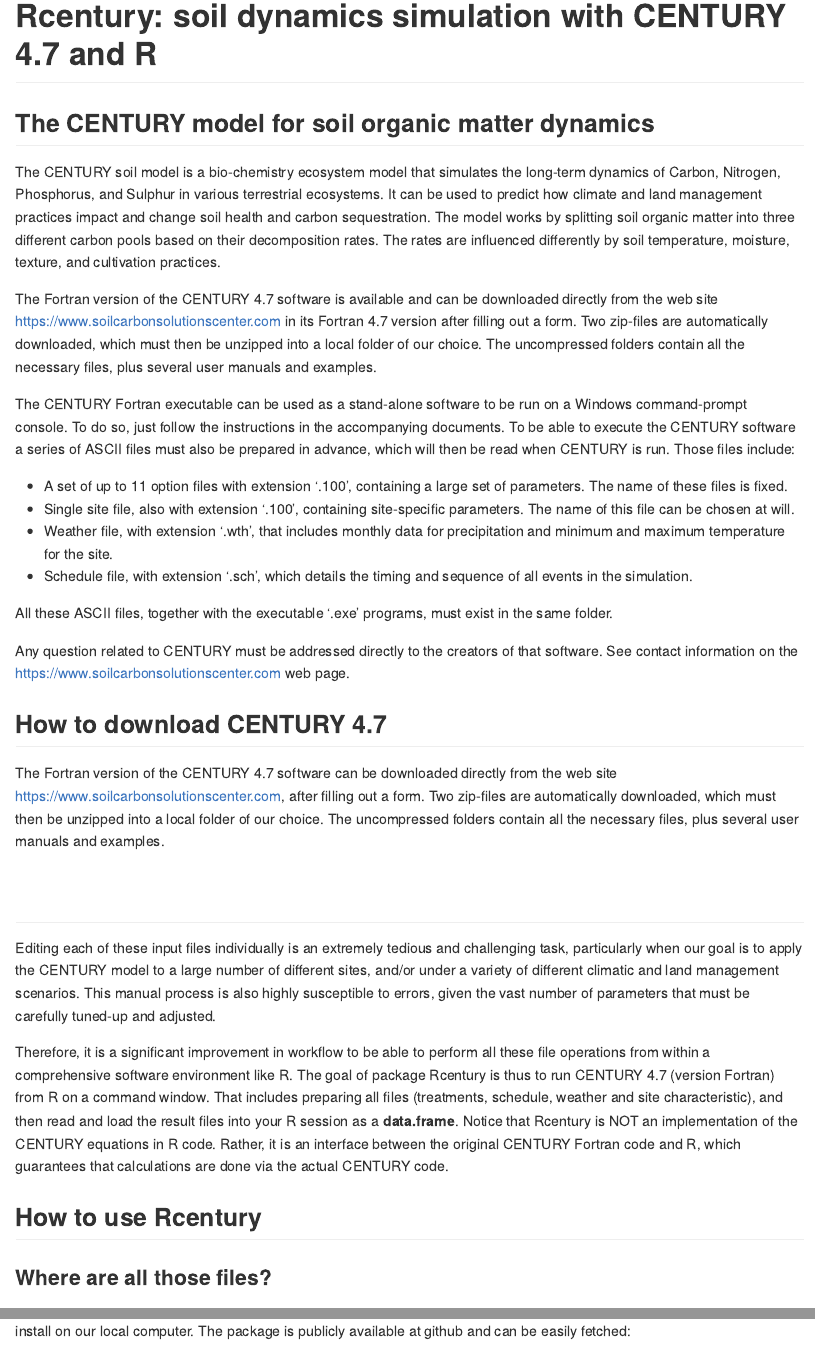
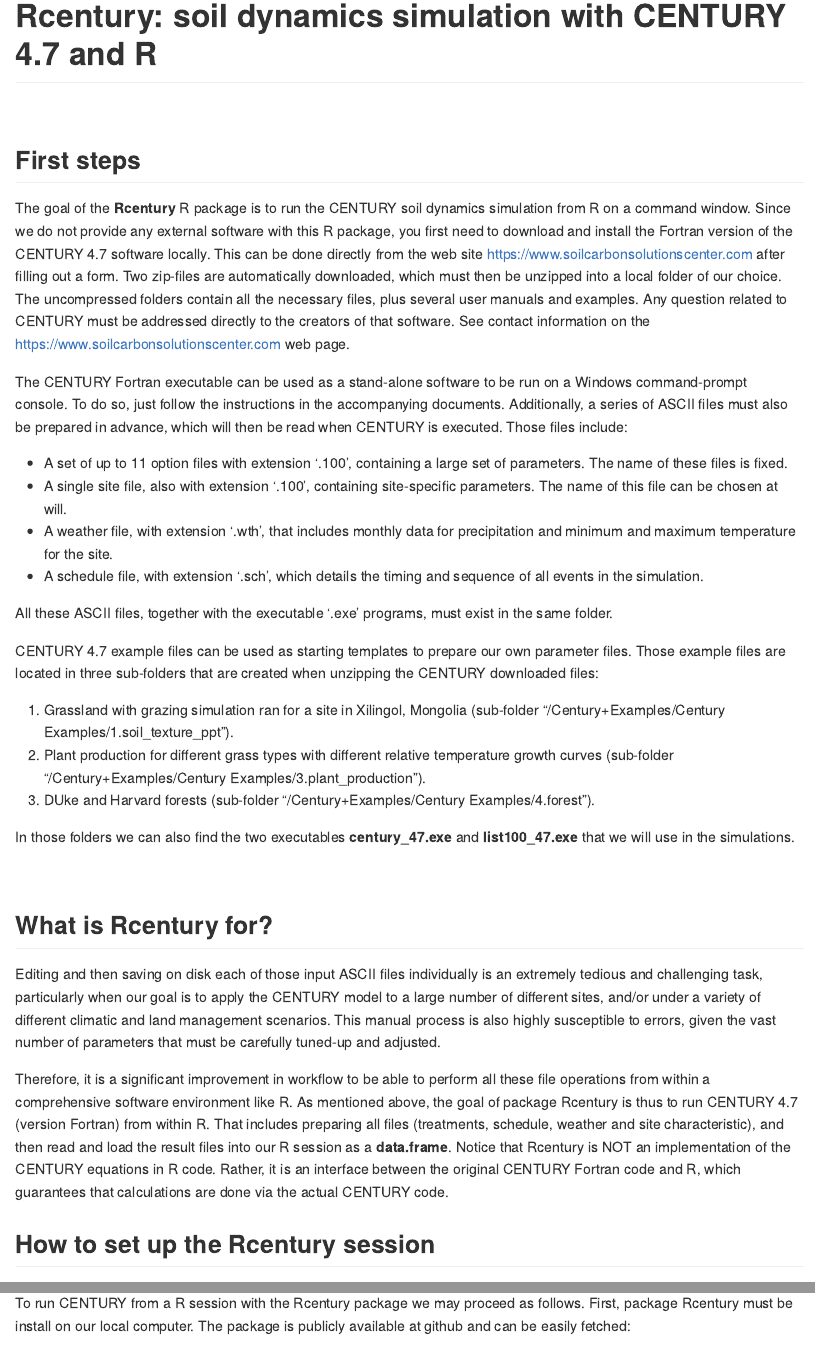
Before and after one commit to emf-creaf/Rcentury, an R Markdown document (README.Rmd): the page in a window 1100 px wide, from its top, and a second part further down, joined at a grey line. The pictures show the output file README.md that the author committed with the source, drawn offline in the style of GitHub; long lines of code are wrapped.

Commit message:
Modifications in README. Next steps will be to remove CENTURY files from package to avoid copyright issues, just in case.

```diff
--- a/README.Rmd
+++ b/README.Rmd
@@ -18,42 +18,40 @@
 <!-- badges: start -->
 <!-- badges: end -->
 
-## The CENTURY model for soil organic matter dynamics
+<br>
 
-The CENTURY soil model is a bio-chemistry ecosystem model that simulates the long-term dynamics of Carbon, Nitrogen, Phosphorus, and Sulphur in various terrestrial ecosystems. It can be used to predict how climate and land management practices impact and change soil health and carbon sequestration. The model works by splitting soil organic matter into three different carbon pools based on their decomposition rates. The rates are influenced differently by soil temperature, moisture, texture, and cultivation practices.
+## First steps
 
-The Fortran version of the CENTURY 4.7 software is available and can be downloaded directly from the web site https://www.soilcarbonsolutionscenter.com in its Fortran 4.7 version after filling out a form. Two zip-files are automatically downloaded, which must then be unzipped into a local folder of our choice. The uncompressed folders contain all the necessary files, plus several user manuals and examples.
+The goal of the **Rcentury** R package is to run the CENTURY soil dynamics simulation from R on a command window. Since we do not provide any external software with this R package, you first need to download and install the Fortran version of the CENTURY 4.7 software locally. This can be done directly from the web site https://www.soilcarbonsolutionscenter.com after filling out a form. Two zip-files are automatically downloaded, which must then be unzipped into a local folder of our choice. The uncompressed folders contain all the necessary files, plus several user manuals and examples. Any question related to CENTURY must be addressed directly to the creators of that software. See contact information on the https://www.soilcarbonsolutionscenter.com web page.
 
-The CENTURY Fortran executable can be used as a stand-alone software to be run on a Windows command-prompt console. To do so, just follow the instructions in the accompanying documents. To be able to execute the CENTURY software a series of ASCII files must also be prepared in advance, which will then be read when CENTURY is run. Those files include:
+The CENTURY Fortran executable can be used as a stand-alone software to be run on a Windows command-prompt console. To do so, just follow the instructions in the accompanying documents. Additionally, a series of ASCII files must also be prepared in advance, which will then be read when CENTURY is executed. Those files include:
 
 + A set of up to 11 option files with extension '.100', containing a large set of parameters. The name of these files is fixed.
-+ Single site file, also with extension '.100', containing site-specific parameters. The name of this file can be chosen at will.
-+ Weather file, with extension '.wth', that includes monthly data for precipitation and minimum and maximum temperature for the site.
-+ Schedule file, with extension '.sch', which details the timing and sequence of all events in the simulation.
++ A single site file, also with extension '.100', containing site-specific parameters. The name of this file can be chosen at will.
++ A weather file, with extension '.wth', that includes monthly data for precipitation and minimum and maximum temperature for the site.
++ A schedule file, with extension '.sch', which details the timing and sequence of all events in the simulation.
 
 All these ASCII files, together with the executable '.exe' programs, must exist in the same folder.
 
-Any question related to CENTURY must be addressed directly to the creators of that software. See contact information on the https://www.soilcarbonsolutionscenter.com web page.
+CENTURY 4.7 example files can be used as starting templates to prepare our own parameter files. Those example files are located in three sub-folders that are created when unzipping the CENTURY downloaded files:
 
-## How to download CENTURY 4.7
+1. Grassland with grazing simulation ran for a site in Xilingol,
+Mongolia (sub-folder "/Century+Examples/Century Examples/1.soil_texture_ppt").
+2. Plant production for different grass types with different relative temperature growth curves (sub-folder "/Century+Examples/Century Examples/3.plant_production").
+3. DUke and Harvard forests (sub-folder "/Century+Examples/Century Examples/4.forest").
 
-The Fortran version of the CENTURY 4.7 software can be downloaded directly from the web site https://www.soilcarbonsolutionscenter.com, after filling out a form. Two zip-files are automatically downloaded, which must then be unzipped into a local folder of our choice. The uncompressed folders contain all the necessary files, plus several user manuals and examples.
+In those folders we can also find the two executables **century_47.exe** and **list100_47.exe** that we will use in the simulations.
 
 <br>
 
-##
+## What is Rcentury for?
 
-Editing each of these input files individually is an extremely tedious and challenging task, particularly when our goal is to apply the CENTURY model to a large number of different sites, and/or under a variety of different climatic and land management scenarios. This manual process is also highly susceptible to errors, given the vast number of parameters that must be carefully tuned-up and adjusted.
+Editing and then saving on disk each of those input ASCII files individually is an extremely tedious and challenging task, particularly when our goal is to apply the CENTURY model to a large number of different sites, and/or under a variety of different climatic and land management scenarios. This manual process is also highly susceptible to errors, given the vast number of parameters that must be carefully tuned-up and adjusted.
 
-Therefore, it is a significant improvement in workflow to be able to perform all these file operations from within a comprehensive software environment like R. The goal of package Rcentury is thus to run CENTURY 4.7 (version Fortran) from R on a command window. That includes preparing all files (treatments, schedule, weather and site characteristic), and then read and load the result files into your R session as a **data.frame**. Notice that Rcentury is NOT an implementation of the CENTURY equations in R code. Rather, it is an interface between the original CENTURY Fortran code and R, which guarantees that calculations are done via the actual CENTURY code.
+Therefore, it is a significant improvement in workflow to be able to perform all these file operations from within a comprehensive software environment like R. As mentioned above, the goal of package Rcentury is thus to run CENTURY 4.7 (version Fortran) from within R. That includes preparing all files (treatments, schedule, weather and site characteristic), and then read and load the result files into our R session as a **data.frame**. Notice that Rcentury is NOT an implementation of the CENTURY equations in R code. Rather, it is an interface between the original CENTURY Fortran code and R, which guarantees that calculations are done via the actual CENTURY code.
 
 
-
-
-
-## How to use Rcentury
-
-### Where are all those files?
+## How to set up the Rcentury session
 
 To run CENTURY from a R session with the Rcentury package we may proceed as follows. First, package Rcentury must be install on our local computer. The package is publicly available at github and can be easily fetched:
 
```
Also changed, not shown: README.md, README.Rmd (5 more changed lines).
